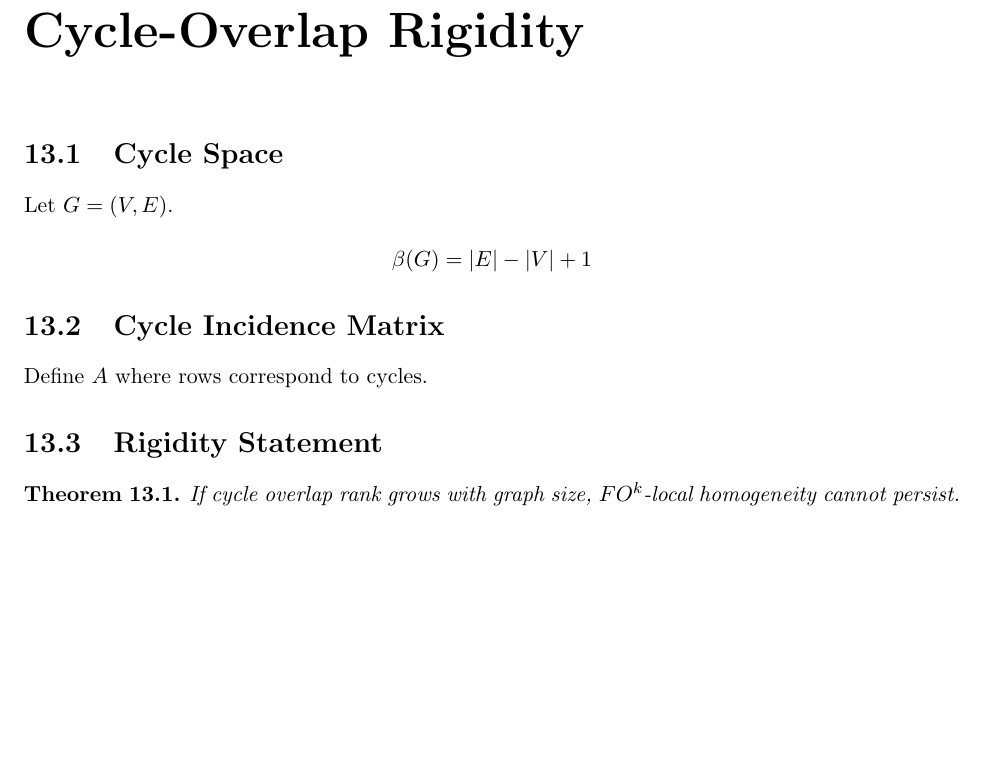
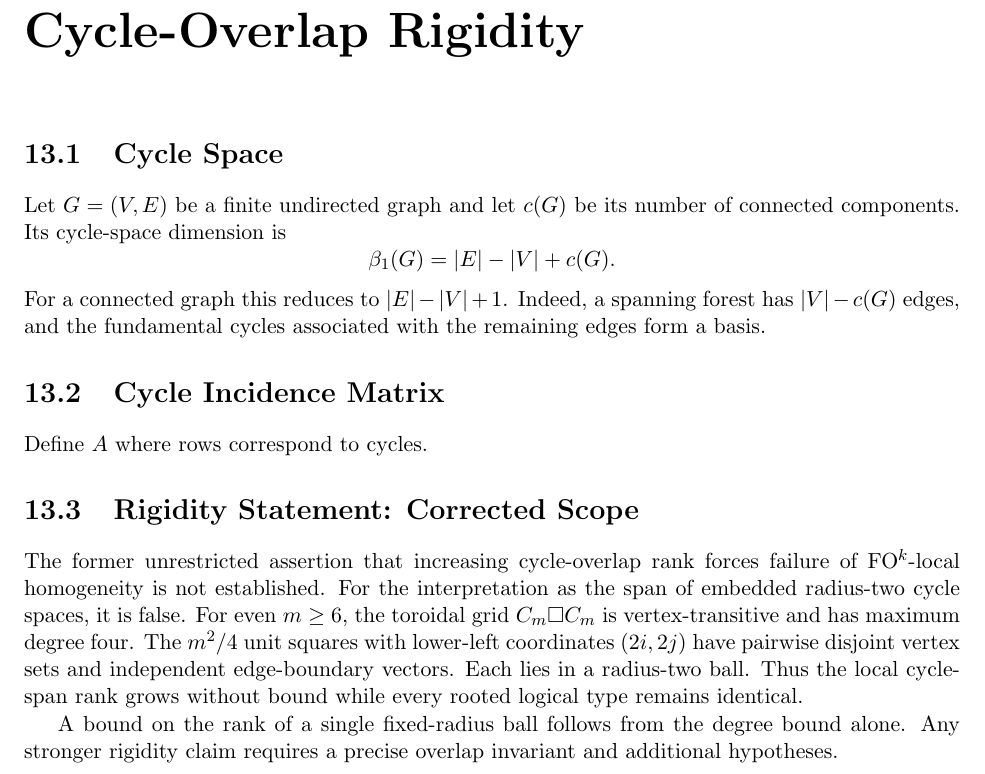
Before and after one commit to inaciovasquez2020/urf-textbook, a LaTeX thesis (main.tex, which reads tex/chapters/12_cycle_overlap_rigidity.tex): part of page 71 of 108, cut so that both start at the same text, the shorter picture padded with empty space. Compiled offline with pdfLaTeX.

Commit message:
docs: correct cycle rank and global rigidity scope

```diff
--- a/tex/chapters/12_cycle_overlap_rigidity.tex
+++ b/tex/chapters/12_cycle_overlap_rigidity.tex
@@ -2,18 +2,31 @@
 
 \section{Cycle Space}
 
-Let \(G=(V,E)\).
-
+Let \(G=(V,E)\) be a finite undirected graph and let \(c(G)\)
+be its number of connected components. Its cycle-space dimension is
 \[
-\beta(G) = |E|-|V|+1
+\beta_1(G)=|E|-|V|+c(G).
 \]
+For a connected graph this reduces to \( |E|-|V|+1 \).
+Indeed, a spanning forest has \( |V|-c(G) \) edges, and the
+fundamental cycles associated with the remaining edges form a basis.
 
 \section{Cycle Incidence Matrix}
 
 Define \(A\) where rows correspond to cycles.
 
-\section{Rigidity Statement}
+\section{Rigidity Statement: Corrected Scope}
 
-\begin{theorem}
-If cycle overlap rank grows with graph size, $FO^k$-local homogeneity cannot persist.
-\end{theorem}
+The former unrestricted assertion that increasing cycle-overlap rank
+forces failure of FO$^k$-local homogeneity is not established.
+For the interpretation as the span of embedded radius-two cycle spaces,
+it is false. For even \(m\ge6\), the toroidal grid
+\(C_m\square C_m\) is vertex-transitive and has maximum degree four.
+The \(m^2/4\) unit squares with lower-left coordinates \((2i,2j)\)
+have pairwise disjoint vertex sets and independent edge-boundary vectors.
+Each lies in a radius-two ball. Thus the local cycle-span rank grows
+without bound while every rooted logical type remains identical.
+
+A bound on the rank of a single fixed-radius ball follows from the
+degree bound alone. Any stronger rigidity claim requires a precise
+overlap invariant and additional hypotheses.
```
Also changed, not shown: MATHEMATICAL_ERRATUM_2026-11-25.md (added, +11 -0 lines).
